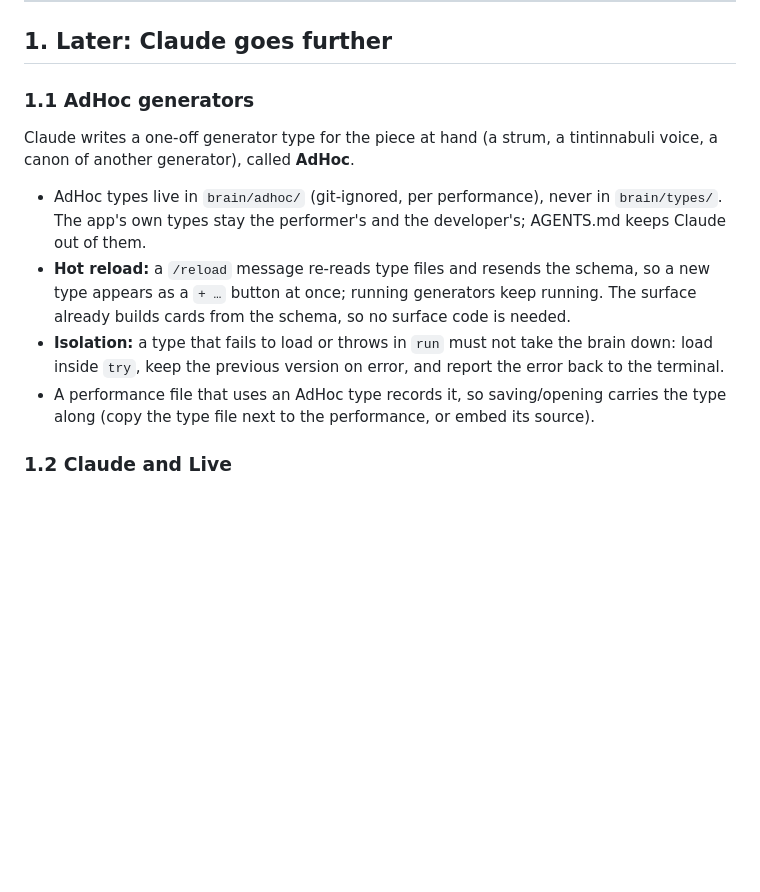
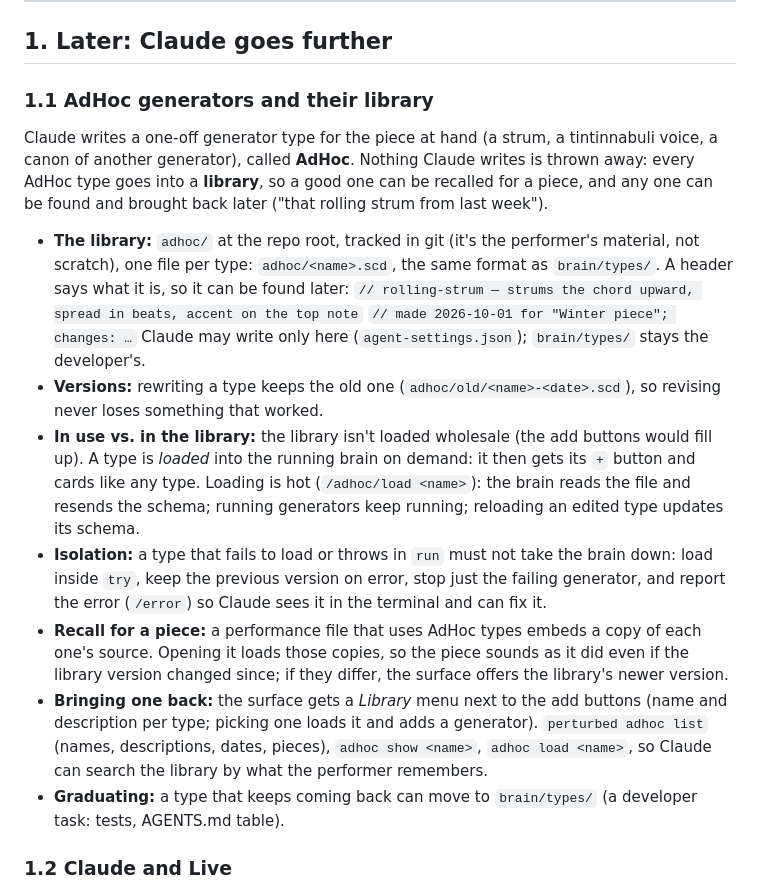
Before and after one commit to tmroyal/perturbed, a Markdown page: PLAN.md, the part around the change. Drawn GitHub-style; blank space fills up the shorter version.

Commit message:
PLAN: AdHoc generators with a library (kept, versioned, recalled by pieces)
Co-Authored-By: Claude Opus 5.5 (1M context) <noreply@anthropic.com>

```diff
--- a/PLAN.md
+++ b/PLAN.md
@@ -15,20 +15,37 @@ tempo. Claude arranges the instrument; it does **not** rewrite the app. Its brie
 
 ## 1. Later: Claude goes further
 
-### 1.1 AdHoc generators
+### 1.1 AdHoc generators and their library
 
 Claude writes a one-off generator type for the piece at hand (a strum, a tintinnabuli voice, a
-canon of another generator), called **AdHoc**.
+canon of another generator), called **AdHoc**. Nothing Claude writes is thrown away: every AdHoc
+type goes into a **library**, so a good one can be recalled for a piece, and any one can be found
+and brought back later ("that rolling strum from last week").
 
-- AdHoc types live in `brain/adhoc/` (git-ignored, per performance), never in `brain/types/`.
-  The app's own types stay the performer's and the developer's; AGENTS.md keeps Claude out of them.
-- **Hot reload:** a `/reload` message re-reads type files and resends the schema, so a new type
-  appears as a `+ …` button at once; running generators keep running. The surface already builds
-  cards from the schema, so no surface code is needed.
+- **The library:** `adhoc/` at the repo root, tracked in git (it's the performer's material, not
+  scratch), one file per type: `adhoc/<name>.scd`, the same format as `brain/types/`. A header
+  says what it is, so it can be found later:
+  `// rolling-strum — strums the chord upward, spread in beats, accent on the top note`
+  `// made 2026-10-01 for "Winter piece"; changes: …`
+  Claude may write only here (`agent-settings.json`); `brain/types/` stays the developer's.
+- **Versions:** rewriting a type keeps the old one (`adhoc/old/<name>-<date>.scd`), so revising
+  never loses something that worked.
+- **In use vs. in the library:** the library isn't loaded wholesale (the add buttons would fill
+  up). A type is *loaded* into the running brain on demand: it then gets its `+` button and cards
+  like any type. Loading is hot (`/adhoc/load <name>`): the brain reads the file and resends the
+  schema; running generators keep running; reloading an edited type updates its schema.
 - **Isolation:** a type that fails to load or throws in `run` must not take the brain down: load
-  inside `try`, keep the previous version on error, and report the error back to the terminal.
-- A performance file that uses an AdHoc type records it, so saving/opening carries the type along
-  (copy the type file next to the performance, or embed its source).
+  inside `try`, keep the previous version on error, stop just the failing generator, and report
+  the error (`/error`) so Claude sees it in the terminal and can fix it.
+- **Recall for a piece:** a performance file that uses AdHoc types embeds a copy of each one's
+  source. Opening it loads those copies, so the piece sounds as it did even if the library version
+  changed since; if they differ, the surface offers the library's newer version.
+- **Bringing one back:** the surface gets a *Library* menu next to the add buttons (name and
+  description per type; picking one loads it and adds a generator). `perturbed adhoc list`
+  (names, descriptions, dates, pieces), `adhoc show <name>`, `adhoc load <name>`, so Claude can
+  search the library by what the performer remembers.
+- **Graduating:** a type that keeps coming back can move to `brain/types/` (a developer task:
+  tests, AGENTS.md table).
 
 ### 1.2 Claude and Live
 
```
